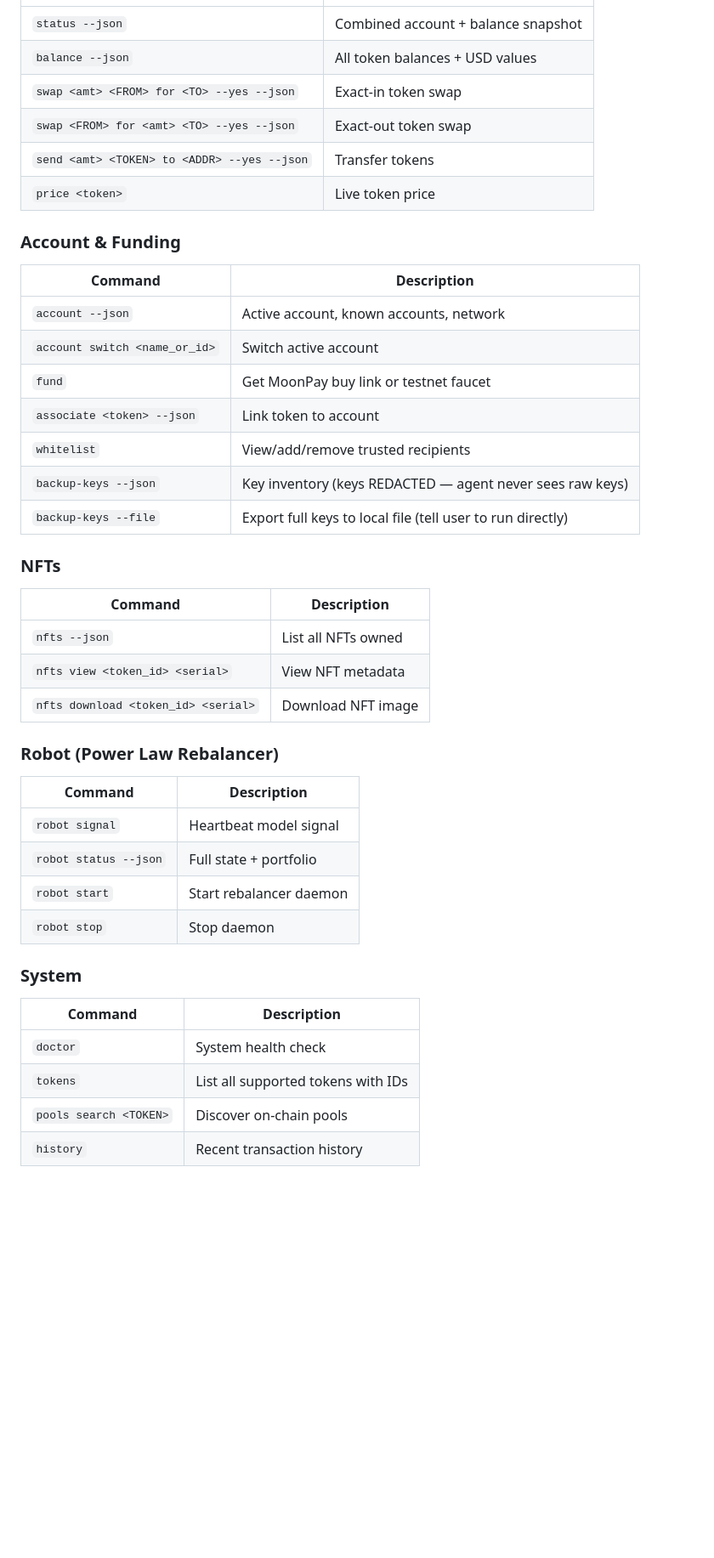
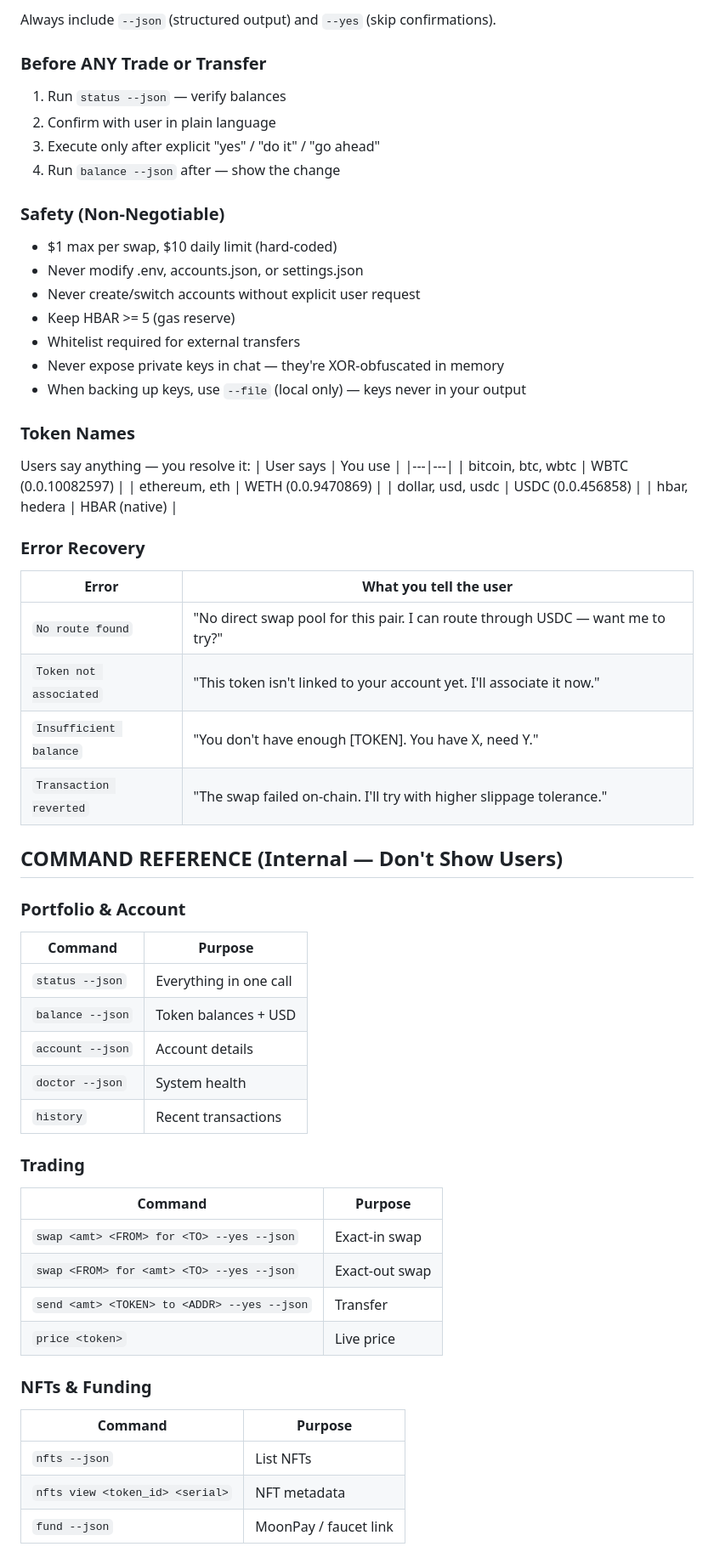
Before and after one commit to Chris0x88/spacelord, a Markdown page: SKILL.md, the part around one of its changes. Shown at 85% size. Drawn GitHub-style; blank space fills up the shorter version.

```diff
--- a/SKILL.md
+++ b/SKILL.md
@@ -58,42 +141,60 @@ Before ANY trade or transfer:
+Always include `--json` (structured output) and `--yes` (skip confirmations).
+
+### Before ANY Trade or Transfer
+1. Run `status --json` — verify balances
+2. Confirm with user in plain language
+3. Execute only after explicit "yes" / "do it" / "go ahead"
+4. Run `balance --json` after — show the change
+
+### Safety (Non-Negotiable)
+- $1 max per swap, $10 daily limit (hard-coded)
+- Never modify .env, accounts.json, or settings.json
+- Never create/switch accounts without explicit user request
+- Keep HBAR >= 5 (gas reserve)
+- Whitelist required for external transfers
+- Never expose private keys in chat — they're XOR-obfuscated in memory
+- When backing up keys, use `--file` (local only) — keys never in your output
+
+### Token Names
+Users say anything — you resolve it:
+| User says | You use |
 |---|---|
-| `status --json` | Combined account + balance snapshot |
-| `balance --json` | All token balances + USD values |
-| `swap <amt> <FROM> for <TO> --yes --json` | Exact-in token swap |
-| `swap <FROM> for <amt> <TO> --yes --json` | Exact-out token swap |
-| `send <amt> <TOKEN> to <ADDR> --yes --json` | Transfer tokens |
-| `price <token>` | Live token price |
+| bitcoin, btc, wbtc | WBTC (0.0.10082597) |
+| ethereum, eth | WETH (0.0.9470869) |
+| dollar, usd, usdc | USDC (0.0.456858) |
+| hbar, hedera | HBAR (native) |
 
-### Account & Funding
-| Command | Description |
+### Error Recovery
+| Error | What you tell the user |
 |---|---|
-| `account --json` | Active account, known accounts, network |
-| `account switch <name_or_id>` | Switch active account |
-| `fund` | Get MoonPay buy link or testnet faucet |
-| `associate <token> --json` | Link token to account |
-| `whitelist` | View/add/remove trusted recipients |
-| `backup-keys --json` | Key inventory (keys REDACTED — agent never sees raw keys) |
-| `backup-keys --file` | Export full keys to local file (tell user to run directly) |
+| `No route found` | "No direct swap pool for this pair. I can route through USDC — want me to try?" |
+| `Token not associated` | "This token isn't linked to your account yet. I'll associate it now." |
+| `Insufficient balance` | "You don't have enough [TOKEN]. You have X, need Y." |
+| `Transaction reverted` | "The swap failed on-chain. I'll try with higher slippage tolerance." |
 
-### NFTs
-| Command | Description |
+## COMMAND REFERENCE (Internal — Don't Show Users)
+
+### Portfolio & Account
+| Command | Purpose |
 |---|---|
-| `nfts --json` | List all NFTs owned |
-| `nfts view <token_id> <serial>` | View NFT metadata |
-| `nfts download <token_id> <serial>` | Download NFT image |
+| `status --json` | Everything in one call |
+| `balance --json` | Token balances + USD |
+| `account --json` | Account details |
+| `doctor --json` | System health |
+| `history` | Recent transactions |
 
-### Robot (Power Law Rebalancer)
-| Command | Description |
+### Trading
+| Command | Purpose |
 |---|---|
-| `robot signal` | Heartbeat model signal |
-| `robot status --json` | Full state + portfolio |
-| `robot start` | Start rebalancer daemon |
-| `robot stop` | Stop daemon |
+| `swap <amt> <FROM> for <TO> --yes --json` | Exact-in swap |
+| `swap <FROM> for <amt> <TO> --yes --json` | Exact-out swap |
+| `send <amt> <TOKEN> to <ADDR> --yes --json` | Transfer |
+| `price <token>` | Live price |
 
-### System
-| Command | Description |
+### NFTs & Funding
+| Command | Purpose |
 |---|---|
-| `doctor` | System health check |
-| `tokens` | List all supported tokens with IDs |
-| `pools search <TOKEN>` | Discover on-chain pools |
-| `history` | Recent transaction history |
+| `nfts --json` | List NFTs |
+| `nfts view <token_id> <serial>` | NFT metadata |
+| `fund --json` | MoonPay / faucet link |
 
```
Also changed, not shown: other parts of SKILL.md (+137 -56 lines).
